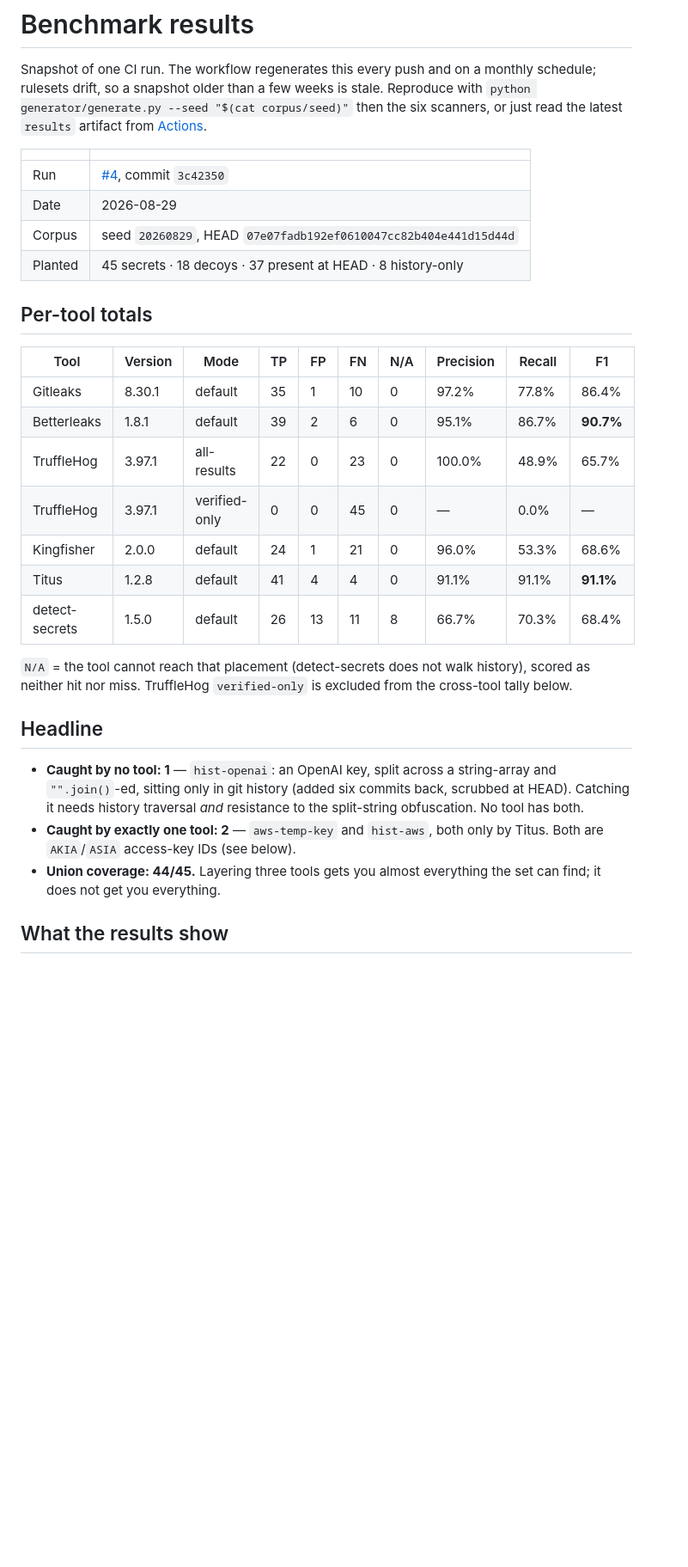
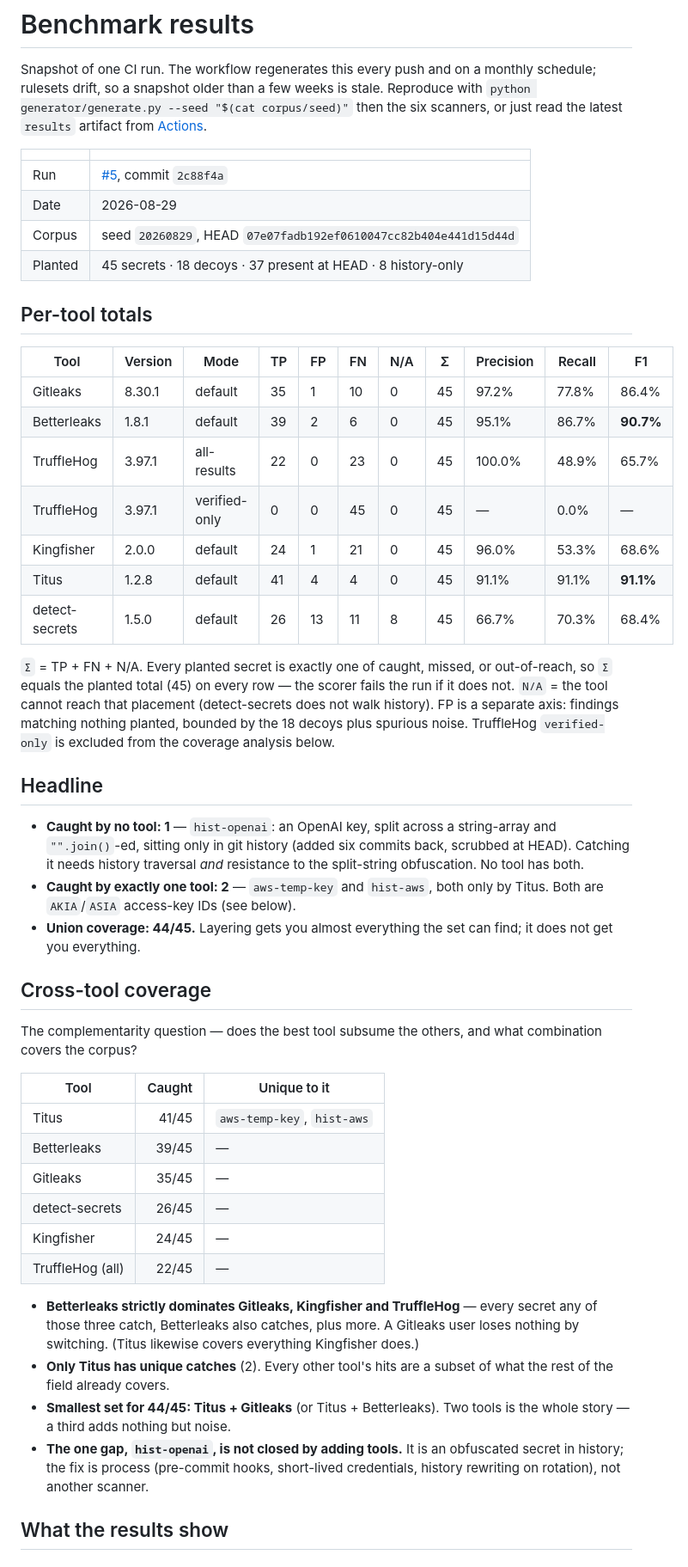
Before and after one commit to llody9977/secret-scanner-benchmark, a Markdown page: docs/RESULTS.md, the part around one of its changes. Shown at 86% size. Rendered like a GitHub page; blank space fills up the shorter version.

Commit message:
Update RESULTS.md with run #5: Σ column, cross-tool coverage analysis
Betterleaks strictly dominates Gitleaks/Kingfisher/TruffleHog; Titus is the only tool with unique catches (2); minimal set for 44/45 is two tools; hist-openai remains uncaught by any combination.

```diff
--- a/docs/RESULTS.md
+++ b/docs/RESULTS.md
@@ -8,26 +8,29 @@ the six scanners, or just read the latest `results` artifact from
 
 | | |
 |---|---|
-| Run | [#4](https://github.com/llody9977/secret-scanner-benchmark/actions/runs/33238513504), commit `3c42350` |
+| Run | [#5](https://github.com/llody9977/secret-scanner-benchmark/actions/runs/33239296691), commit `2c88f4a` |
 | Date | 2026-08-29 |
 | Corpus | seed `20260829`, HEAD `07e07fadb192ef0610047cc82b404e441d15d44d` |
 | Planted | 45 secrets · 18 decoys · 37 present at HEAD · 8 history-only |
 
 ## Per-tool totals
 
-| Tool | Version | Mode | TP | FP | FN | N/A | Precision | Recall | F1 |
-|------|---------|------|----|----|----|-----|-----------|--------|-----|
-| Gitleaks | 8.30.1 | default | 35 | 1 | 10 | 0 | 97.2% | 77.8% | 86.4% |
-| Betterleaks | 1.8.1 | default | 39 | 2 | 6 | 0 | 95.1% | 86.7% | **90.7%** |
-| TruffleHog | 3.97.1 | all-results | 22 | 0 | 23 | 0 | 100.0% | 48.9% | 65.7% |
-| TruffleHog | 3.97.1 | verified-only | 0 | 0 | 45 | 0 | — | 0.0% | — |
-| Kingfisher | 2.0.0 | default | 24 | 1 | 21 | 0 | 96.0% | 53.3% | 68.6% |
-| Titus | 1.2.8 | default | 41 | 4 | 4 | 0 | 91.1% | 91.1% | **91.1%** |
-| detect-secrets | 1.5.0 | default | 26 | 13 | 11 | 8 | 66.7% | 70.3% | 68.4% |
+| Tool | Version | Mode | TP | FP | FN | N/A | Σ | Precision | Recall | F1 |
+|------|---------|------|----|----|----|-----|---|-----------|--------|-----|
+| Gitleaks | 8.30.1 | default | 35 | 1 | 10 | 0 | 45 | 97.2% | 77.8% | 86.4% |
+| Betterleaks | 1.8.1 | default | 39 | 2 | 6 | 0 | 45 | 95.1% | 86.7% | **90.7%** |
+| TruffleHog | 3.97.1 | all-results | 22 | 0 | 23 | 0 | 45 | 100.0% | 48.9% | 65.7% |
+| TruffleHog | 3.97.1 | verified-only | 0 | 0 | 45 | 0 | 45 | — | 0.0% | — |
+| Kingfisher | 2.0.0 | default | 24 | 1 | 21 | 0 | 45 | 96.0% | 53.3% | 68.6% |
+| Titus | 1.2.8 | default | 41 | 4 | 4 | 0 | 45 | 91.1% | 91.1% | **91.1%** |
+| detect-secrets | 1.5.0 | default | 26 | 13 | 11 | 8 | 45 | 66.7% | 70.3% | 68.4% |
 
-`N/A` = the tool cannot reach that placement (detect-secrets does not walk
-history), scored as neither hit nor miss. TruffleHog `verified-only` is excluded
-from the cross-tool tally below.
+`Σ` = TP + FN + N/A. Every planted secret is exactly one of caught, missed, or
+out-of-reach, so `Σ` equals the planted total (45) on every row — the scorer
+fails the run if it does not. `N/A` = the tool cannot reach that placement
+(detect-secrets does not walk history). FP is a separate axis: findings matching
+nothing planted, bounded by the 18 decoys plus spurious noise. TruffleHog
+`verified-only` is excluded from the coverage analysis below.
 
 ## Headline
 
@@ -37,8 +40,34 @@ from the cross-tool tally below.
   resistance to the split-string obfuscation. No tool has both.
 - **Caught by exactly one tool: 2** — `aws-temp-key` and `hist-aws`, both only
   by Titus. Both are `AKIA`/`ASIA` access-key IDs (see below).
-- **Union coverage: 44/45.** Layering three tools gets you almost everything the
-  set can find; it does not get you everything.
+- **Union coverage: 44/45.** Layering gets you almost everything the set can
+  find; it does not get you everything.
+
+## Cross-tool coverage
+
+The complementarity question — does the best tool subsume the others, and what
+combination covers the corpus?
+
+| Tool | Caught | Unique to it |
+|------|-------:|--------------|
+| Titus | 41/45 | `aws-temp-key`, `hist-aws` |
+| Betterleaks | 39/45 | — |
+| Gitleaks | 35/45 | — |
+| detect-secrets | 26/45 | — |
+| Kingfisher | 24/45 | — |
+| TruffleHog (all) | 22/45 | — |
+
+- **Betterleaks strictly dominates Gitleaks, Kingfisher and TruffleHog** — every
+  secret any of those three catch, Betterleaks also catches, plus more. A
+  Gitleaks user loses nothing by switching. (Titus likewise covers everything
+  Kingfisher does.)
+- **Only Titus has unique catches** (2). Every other tool's hits are a subset of
+  what the rest of the field already covers.
+- **Smallest set for 44/45: Titus + Gitleaks** (or Titus + Betterleaks). Two
+  tools is the whole story — a third adds nothing but noise.
+- **The one gap, `hist-openai`, is not closed by adding tools.** It is an
+  obfuscated secret in history; the fix is process (pre-commit hooks, short-lived
+  credentials, history rewriting on rotation), not another scanner.
 
 ## What the results show
 
```
Also changed, not shown: other parts of docs/RESULTS.md (+9 -5 lines), README.md (+2 -2 lines).
